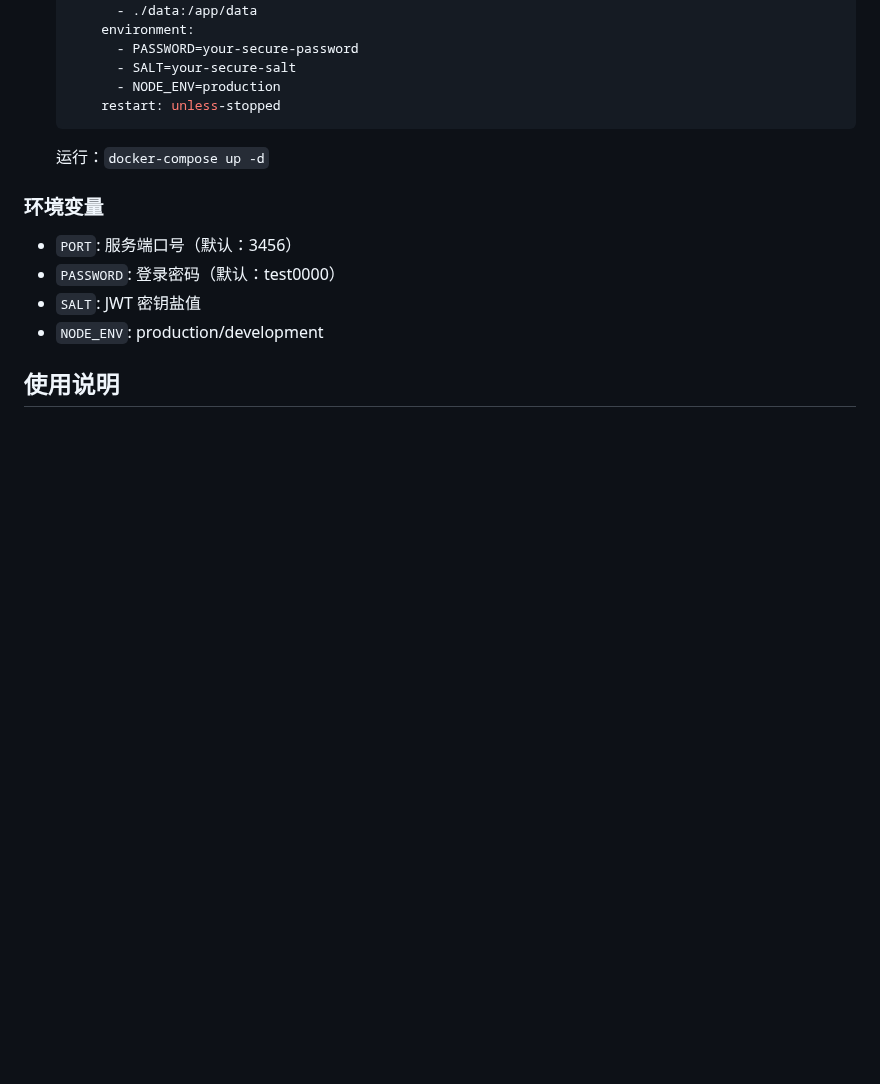
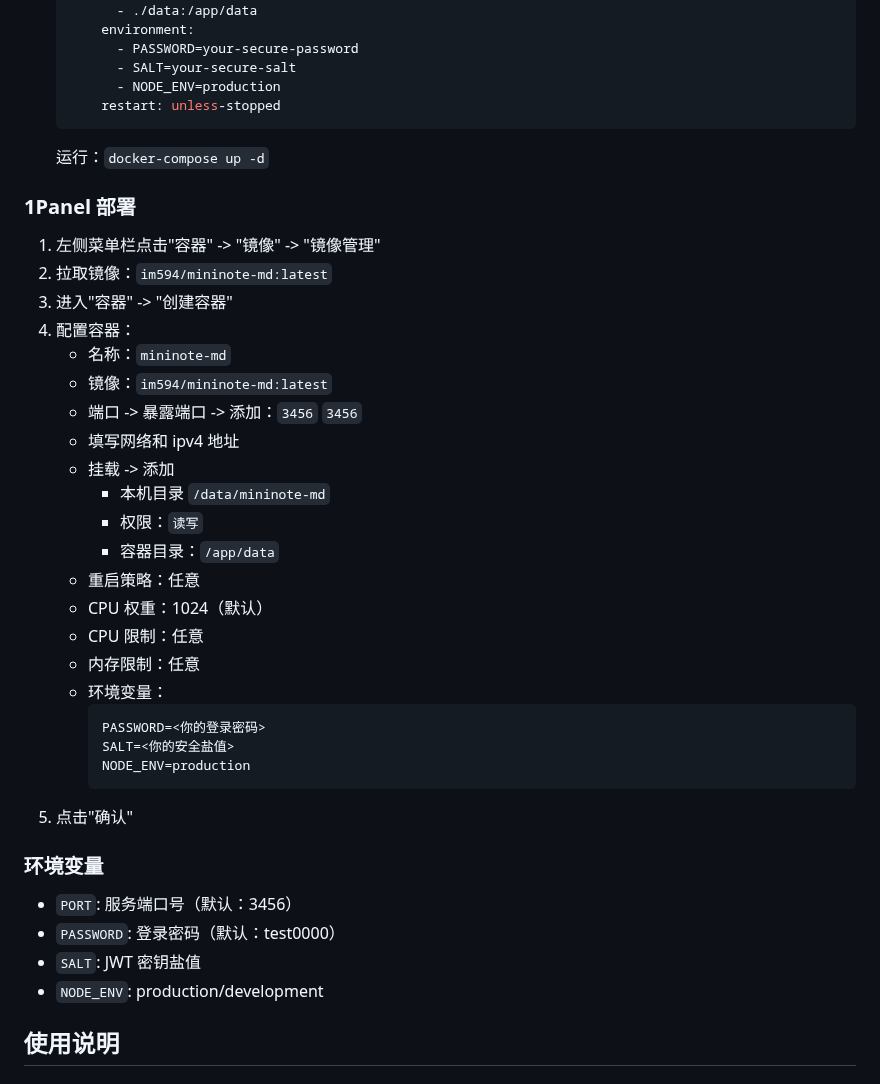
Before and after one commit to IM594/mininote-md, a Markdown page: README.zh-CN.md, the part around the change. Drawn GitHub-style; blank space fills up the shorter version.

````diff
--- a/README.zh-CN.md
+++ b/README.zh-CN.md
@@ -104,6 +104,32 @@
 
    运行：`docker-compose up -d`
 
+### 1Panel 部署
+1. 左侧菜单栏点击"容器" -> "镜像" -> "镜像管理"
+2. 拉取镜像：`im594/mininote-md:latest`
+3. 进入"容器" -> "创建容器"
+4. 配置容器：
+   - 名称：`mininote-md`
+   - 镜像：`im594/mininote-md:latest`
+   - 端口 -> 暴露端口 -> 添加：`3456` `3456`
+   - 填写网络和 ipv4 地址
+   - 挂载 -> 添加
+       - 本机目录 `/data/mininote-md`
+       - 权限：`读写`
+       - 容器目录：`/app/data`
+   - 重启策略：任意
+   - CPU 权重：1024（默认）
+   - CPU 限制：任意
+   - 内存限制：任意
+   - 环境变量：
+     ```
+     PASSWORD=<你的登录密码>
+     SALT=<你的安全盐值>
+     NODE_ENV=production
+     ```
+5. 点击"确认"
+
+
 ### 环境变量
 - `PORT`: 服务端口号（默认：3456）
 - `PASSWORD`: 登录密码（默认：test0000）
````
Also changed, not shown: README.md (+26 -1 lines).
